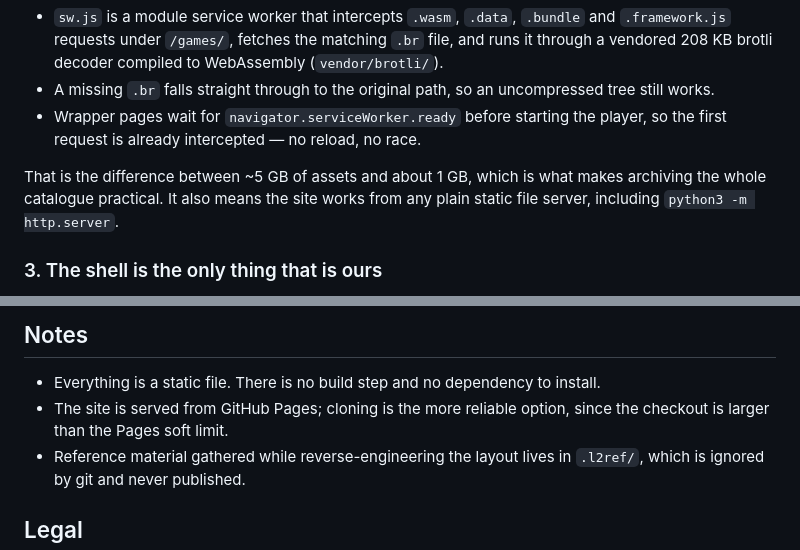
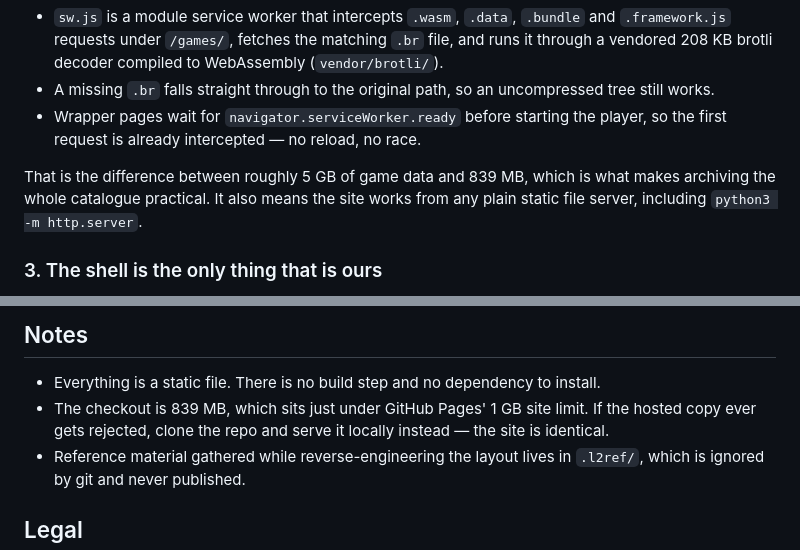
Before and after one commit to Abhinav-Prabhakar/Lumosity, a Markdown page: README.md, 2 parts joined by grey strips. Rendered like a GitHub page.

Commit message:
README: record the real payload size and Pages headroom

```diff
--- a/README.md
+++ b/README.md
@@ -161,8 +161,8 @@ So the repository keeps only the compressed files and decompresses them on the w
 - Wrapper pages wait for `navigator.serviceWorker.ready` before starting the player, so the first
   request is already intercepted — no reload, no race.
 
-That is the difference between ~5 GB of assets and about 1 GB, which is what makes archiving the
-whole catalogue practical. It also means the site works from any plain static file server,
+That is the difference between roughly 5 GB of game data and 839 MB, which is what makes archiving
+the whole catalogue practical. It also means the site works from any plain static file server,
 including `python3 -m http.server`.
 
 ### 3. The shell is the only thing that is ours
@@ -199,8 +199,8 @@ games/<slug>/SharedAssets/    shared Unity asset bundles (.br)
 ## Notes
 
 - Everything is a static file. There is no build step and no dependency to install.
-- The site is served from GitHub Pages; cloning is the more reliable option, since the checkout is
-  larger than the Pages soft limit.
+- The checkout is 839 MB, which sits just under GitHub Pages' 1 GB site limit. If the hosted copy
+  ever gets rejected, clone the repo and serve it locally instead — the site is identical.
 - Reference material gathered while reverse-engineering the layout lives in `.l2ref/`, which is
   ignored by git and never published.
 
```
